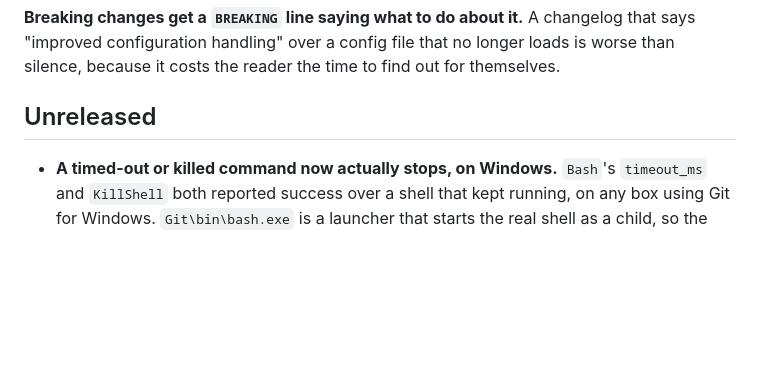
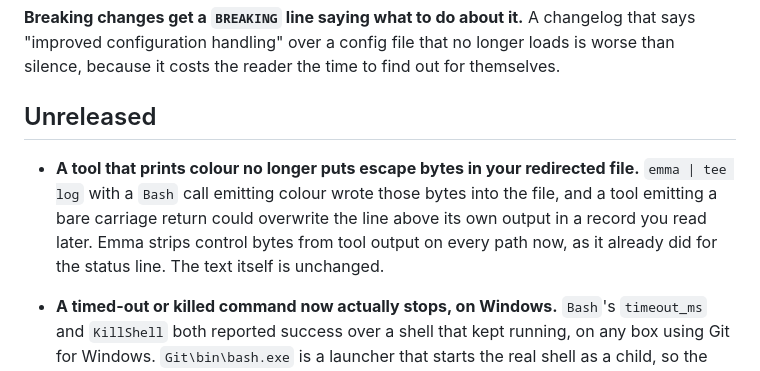
Before and after one commit to 01000001-01001110/emma-harness, a Markdown page: CHANGELOG.md, the part around the change. Drawn GitHub-style; blank space fills up the shorter version.

```diff
--- a/CHANGELOG.md
+++ b/CHANGELOG.md
@@ -27,6 +27,13 @@ longer loads is worse than silence, because it costs the reader the time to find
 out for themselves.
 
 ## Unreleased
+
+- **A tool that prints colour no longer puts escape bytes in your redirected
+  file.** `emma | tee log` with a `Bash` call emitting colour wrote those
+  bytes into the file, and a tool emitting a bare carriage return could
+  overwrite the line above its own output in a record you read later. Emma
+  strips control bytes from tool output on every path now, as it already did
+  for the status line. The text itself is unchanged.
 
 - **A timed-out or killed command now actually stops, on Windows.** `Bash`'s
   `timeout_ms` and `KillShell` both reported success over a shell that kept
```
